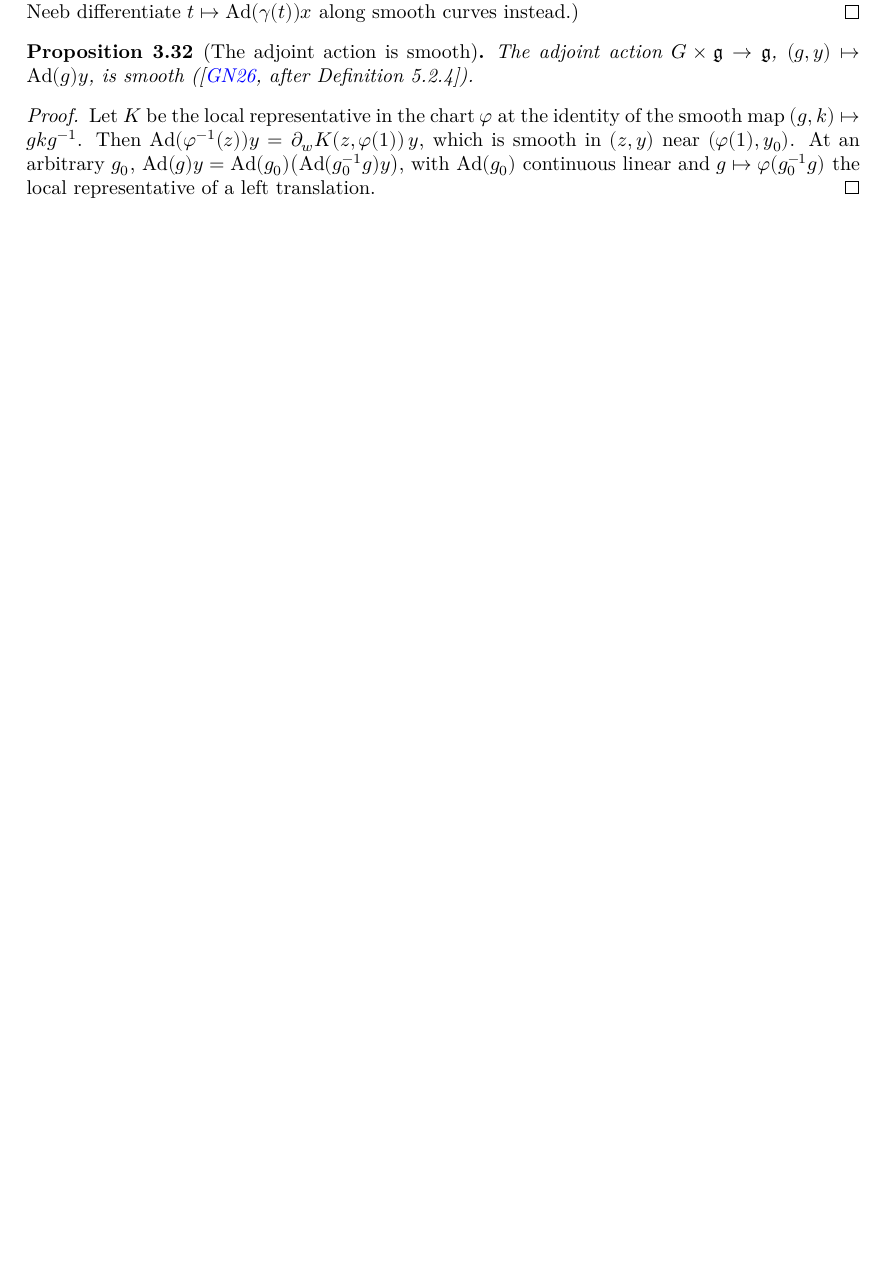
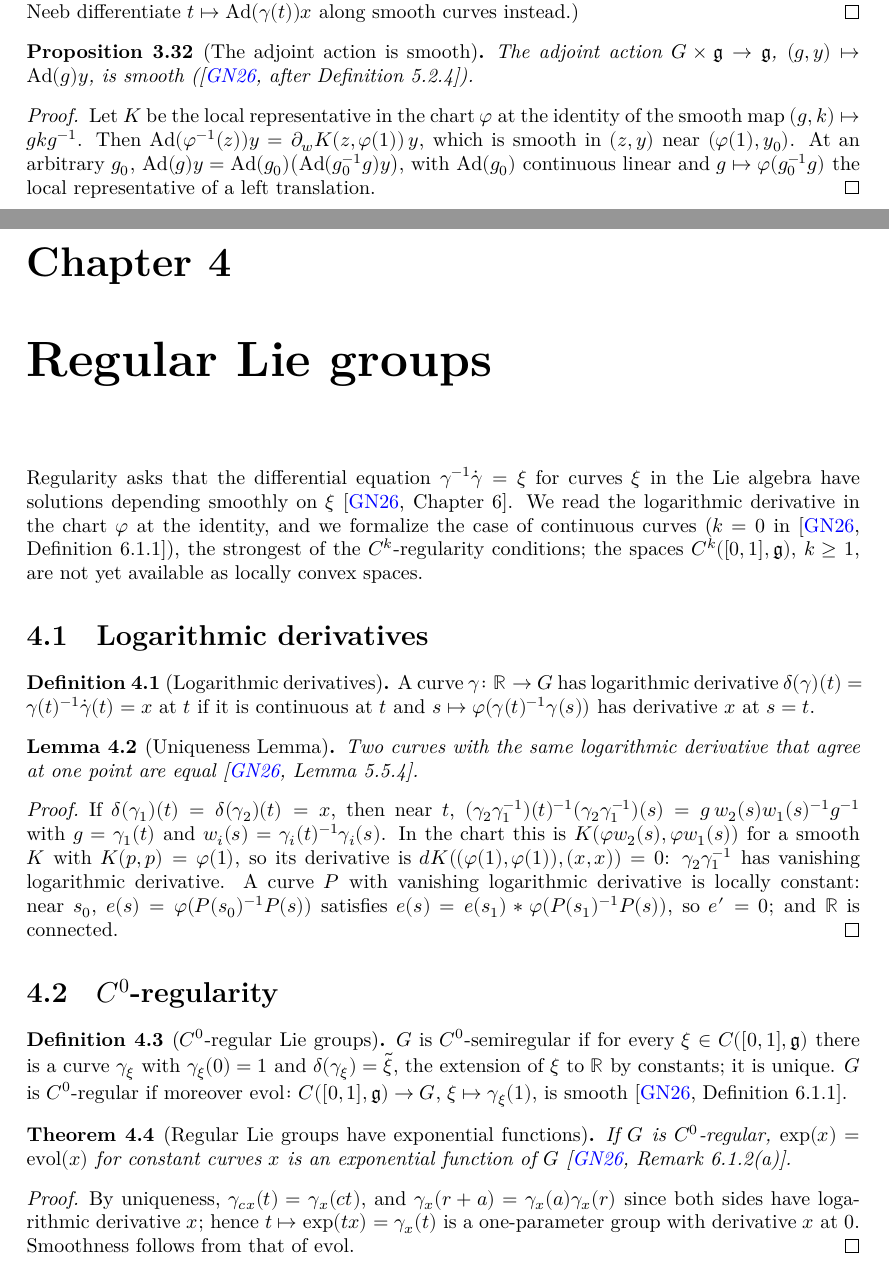
Before and after one commit to glaroton/lc-lie-groups, a LaTeX document (blueprint/src/print.tex, which reads blueprint/src/chapters/regular.tex): part of page 12 of 13 before the commit and two parts of pages 12 and 13 of 15 after it, the two joined at a grey line, cut so that both start at the same text, the shorter picture padded with empty space. Compiled offline with XeLaTeX.

Commit message:
Regular Lie groups: logarithmic derivatives, the Uniqueness Lemma, C⁰-regularity (GN26 Ch. 6)
Logarithmic derivatives read in the chart at the identity; the Uniqueness
Lemma 5.5.4; C⁰-semiregular and C⁰-regular groups (Definition 6.1.1, k = 0);
regular groups have exponential functions (Remark 6.1.2(a)); vector groups
over sequentially complete spaces are C⁰-regular (Proposition 6.1.3).

Co-Authored-By: Claude Opus 5.5 <noreply@anthropic.com>

```diff
--- /dev/null
+++ b/blueprint/src/chapters/regular.tex
@@ -0,0 +1,81 @@
+\chapter{Regular Lie groups}
+\label{chap:regular}
+
+Regularity asks that the differential equation $\gamma^{-1}\dot\gamma = \xi$ for curves
+$\xi$ in the Lie algebra have solutions depending smoothly on $\xi$ \cite[Chapter 6]{GN26}. We
+read the logarithmic derivative in the chart $\varphi$ at the identity, and we formalize the
+case of continuous curves ($k = 0$ in \cite[Definition 6.1.1]{GN26}), the strongest of the
+$C^k$-regularity conditions; the spaces $C^k([0, 1], \mathfrak g)$, $k \geq 1$, are not yet
+available as locally convex spaces.
+
+\section{Logarithmic derivatives}
+
+\begin{definition}[Logarithmic derivatives]
+  \label{def:log-deriv}
+  \lean{LocallyConvex.LieGroups.MBLieGroup.HasLogDerivAt}
+  \leanok
+  \uses{def:lie-group}
+  A curve $\gamma\colon \mathbb{R} \to G$ has logarithmic derivative
+  $\delta(\gamma)(t) = \gamma(t)^{-1}\dot\gamma(t) = x$ at $t$ if it is continuous at $t$ and
+  $s \mapsto \varphi(\gamma(t)^{-1}\gamma(s))$ has derivative $x$ at $s = t$.
+\end{definition}
+
+\begin{lemma}[Uniqueness Lemma]
+  \label{lem:log-deriv-unique}
+  \lean{LocallyConvex.LieGroups.MBLieGroup.HasLogDerivAt.mul_inv,
+    LocallyConvex.LieGroups.MBLieGroup.eq_of_hasLogDerivAt_zero,
+    LocallyConvex.LieGroups.MBLieGroup.eq_of_hasLogDerivAt}
+  \leanok
+  \uses{def:log-deriv}
+  Two curves with the same logarithmic derivative that agree at one point are equal
+  \cite[Lemma 5.5.4]{GN26}.
+\end{lemma}
+
+\begin{proof}
+  \leanok
+  If $\delta(\gamma_1)(t) = \delta(\gamma_2)(t) = x$, then near $t$,
+  $(\gamma_2\gamma_1^{-1})(t)^{-1}(\gamma_2\gamma_1^{-1})(s) = g\, w_2(s) w_1(s)^{-1} g^{-1}$ with
+  $g = \gamma_1(t)$ and $w_i(s) = \gamma_i(t)^{-1}\gamma_i(s)$. In the chart this is
+  $K(\varphi w_2(s), \varphi w_1(s))$ for a smooth $K$ with $K(p, p) = \varphi(1)$, so its
+  derivative is $dK((\varphi(1), \varphi(1)), (x, x)) = 0$: $\gamma_2\gamma_1^{-1}$ has vanishing
+  logarithmic derivative. A curve $P$ with vanishing logarithmic derivative is locally constant:
+  near $s_0$, $e(s) = \varphi(P(s_0)^{-1}P(s))$ satisfies
+  $e(s) = e(s_1) * \varphi(P(s_1)^{-1}P(s))$, so $e' = 0$; and $\mathbb{R}$ is connected.
+\end{proof}
+
+\section{$C^0$-regularity}
+
+\begin{definition}[$C^0$-regular Lie groups]
+  \label{def:c0-regular}
+  \lean{LocallyConvex.LieGroups.MBLieGroup.extendCurve,
+    LocallyConvex.LieGroups.MBLieGroup.IsEvol,
+    LocallyConvex.LieGroups.MBLieGroup.IsEvol.unique,
+    LocallyConvex.LieGroups.MBLieGroup.IsC0Semiregular,
+    LocallyConvex.LieGroups.MBLieGroup.evol,
+    LocallyConvex.LieGroups.MBLieGroup.IsC0Regular}
+  \leanok
+  \uses{lem:log-deriv-unique}
+  $G$ is $C^0$-semiregular if for every $\xi \in C([0, 1], \mathfrak g)$ there is a curve
+  $\gamma_\xi$ with $\gamma_\xi(0) = 1$ and $\delta(\gamma_\xi) = \tilde\xi$, the extension of $\xi$
+  to $\mathbb{R}$ by constants; it is unique. $G$ is $C^0$-regular if moreover
+  $\mathrm{evol}\colon C([0, 1], \mathfrak g) \to G$, $\xi \mapsto \gamma_\xi(1)$, is smooth
+  \cite[Definition 6.1.1]{GN26}.
+\end{definition}
+
+\begin{theorem}[Regular Lie groups have exponential functions]
+  \label{thm:regular-exp}
+  \lean{LocallyConvex.LieGroups.MBLieGroup.IsEvol.comp_mul,
+    LocallyConvex.LieGroups.MBLieGroup.IsEvol.map_add,
+    LocallyConvex.LieGroups.MBLieGroup.IsC0Regular.isExp}
+  \leanok
+  \uses{def:c0-regular, def:exp}
+  If $G$ is $C^0$-regular, $\exp(x) = \mathrm{evol}(x)$ for constant curves $x$ is an exponential
+  function of $G$ \cite[Remark 6.1.2(a)]{GN26}.
+\end{theorem}
+
+\begin{proof}
+  \leanok
+  By uniqueness, $\gamma_{cx}(t) = \gamma_x(ct)$, and $\gamma_x(r + a) = \gamma_x(a)\gamma_x(r)$
+  since both sides have logarithmic derivative $x$; hence $t \mapsto \exp(tx) = \gamma_x(t)$ is a
+  one-parameter group with derivative $x$ at $0$. Smoothness follows from that of $\mathrm{evol}$.
+\end{proof}
```
Also changed, not shown: blueprint/src/content.tex (+1 -0 lines), README.md, blueprint/src/chapters/regular.tex (19 more changed lines), 5 other files.
